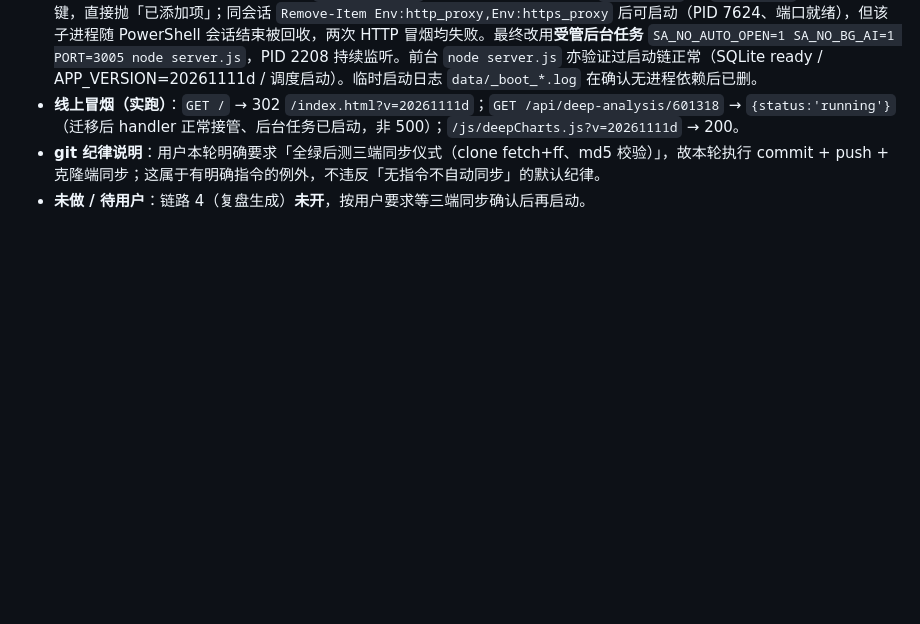
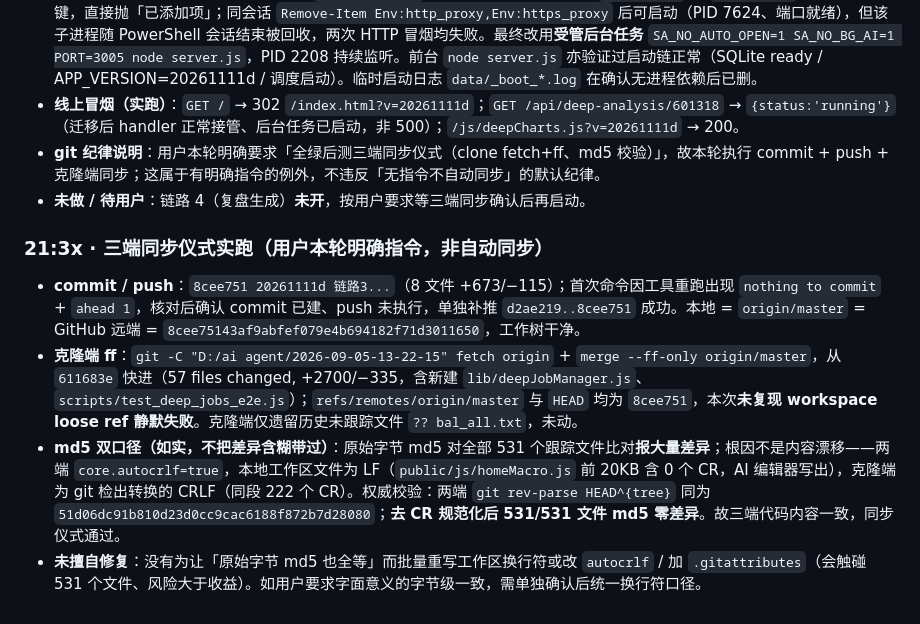
Before and after one commit to lhseiko/stock-analyzer, a Markdown page: SESSION-STATE.md, the part around the change. Drawn GitHub-style; blank space fills up the shorter version.

Commit message:
docs: WAL 补记链路3三端同步仪式实跑(md5 双口径与换行符根因)

```diff
--- a/SESSION-STATE.md
+++ b/SESSION-STATE.md
@@ -385,3 +385,10 @@
 - **线上冒烟（实跑）**：`GET /` → 302 `/index.html?v=20261111d`；`GET /api/deep-analysis/601318` → `{status:'running'}`（迁移后 handler 正常接管、后台任务已启动，非 500）；`/js/deepCharts.js?v=20261111d` → 200。
 - **git 纪律说明**：用户本轮明确要求「全绿后测三端同步仪式（clone fetch+ff、md5 校验）」，故本轮执行 commit + push + 克隆端同步；这属于有明确指令的例外，不违反「无指令不自动同步」的默认纪律。
 - **未做 / 待用户**：链路 4（复盘生成）**未开**，按用户要求等三端同步确认后再启动。
+
+### 21:3x · 三端同步仪式实跑（用户本轮明确指令，非自动同步）
+
+- **commit / push**：`8cee751 20261111d 链路3...`（8 文件 +673/−115）；首次命令因工具重跑出现 `nothing to commit` + `ahead 1`，核对后确认 commit 已建、push 未执行，单独补推 `d2ae219..8cee751` 成功。本地 = `origin/master` = GitHub 远端 = `8cee75143af9abfef079e4b694182f71d3011650`，工作树干净。
+- **克隆端 ff**：`git -C "D:/ai agent/2026-09-05-13-22-15" fetch origin` + `merge --ff-only origin/master`，从 `611683e` 快进（57 files changed, +2700/−335，含新建 `lib/deepJobManager.js`、`scripts/test_deep_jobs_e2e.js`）；`refs/remotes/origin/master` 与 `HEAD` 均为 `8cee751`，本次**未复现 workspace loose ref 静默失败**。克隆端仅遗留历史未跟踪文件 `?? bal_all.txt`，未动。
+- **md5 双口径（如实，不把差异含糊带过）**：原始字节 md5 对全部 531 个跟踪文件比对**报大量差异**；根因不是内容漂移——两端 `core.autocrlf=true`，本地工作区文件为 LF（`public/js/homeMacro.js` 前 20KB 含 0 个 CR，AI 编辑器写出），克隆端为 git 检出转换的 CRLF（同段 222 个 CR）。权威校验：两端 `git rev-parse HEAD^{tree}` 同为 `51d06dc91b810d23d0cc9cac6188f872b7d28080`；**去 CR 规范化后 531/531 文件 md5 零差异**。故三端代码内容一致，同步仪式通过。
+- **未擅自修复**：没有为让「原始字节 md5 也全等」而批量重写工作区换行符或改 `autocrlf` / 加 `.gitattributes`（会触碰 531 个文件、风险大于收益）。如用户要求字面意义的字节级一致，需单独确认后统一换行符口径。
```
